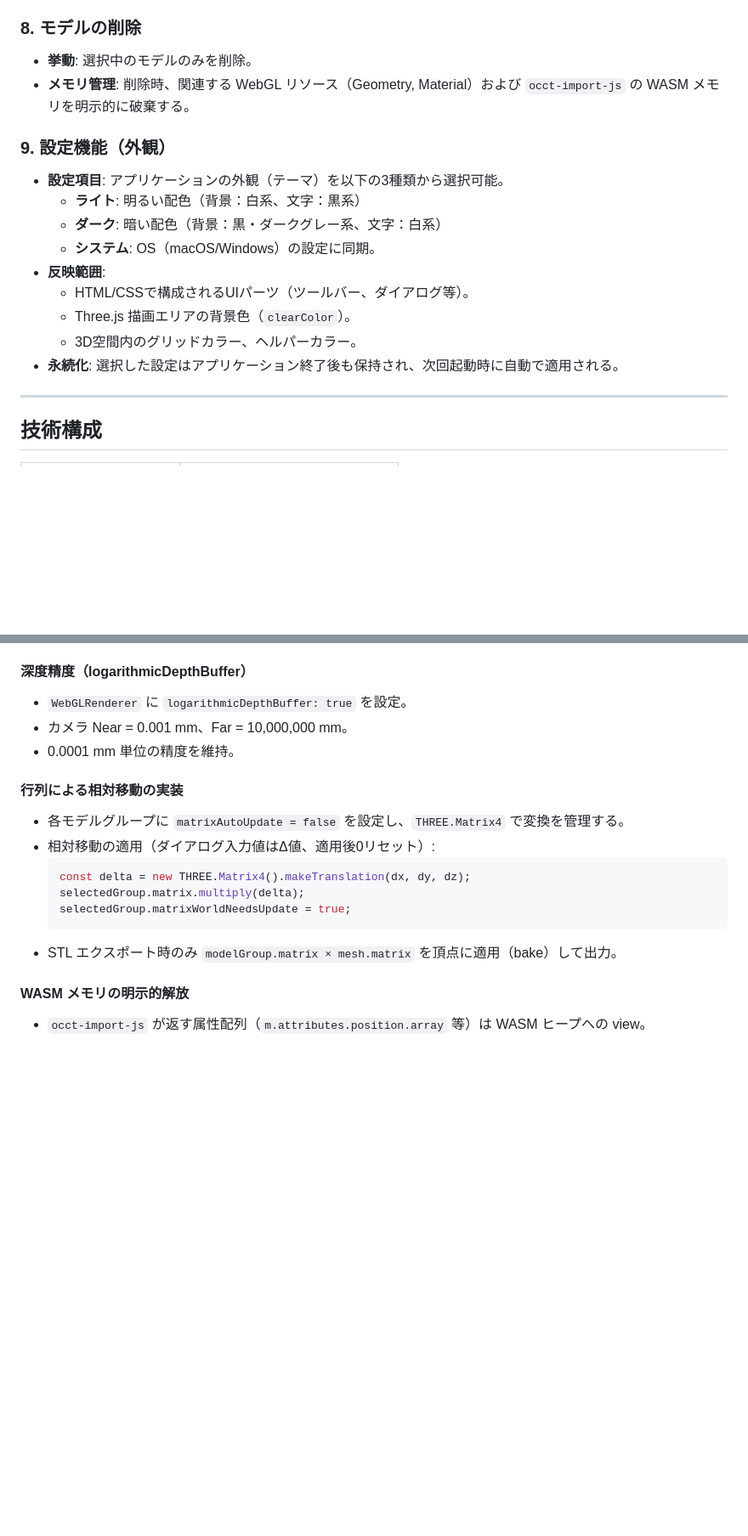
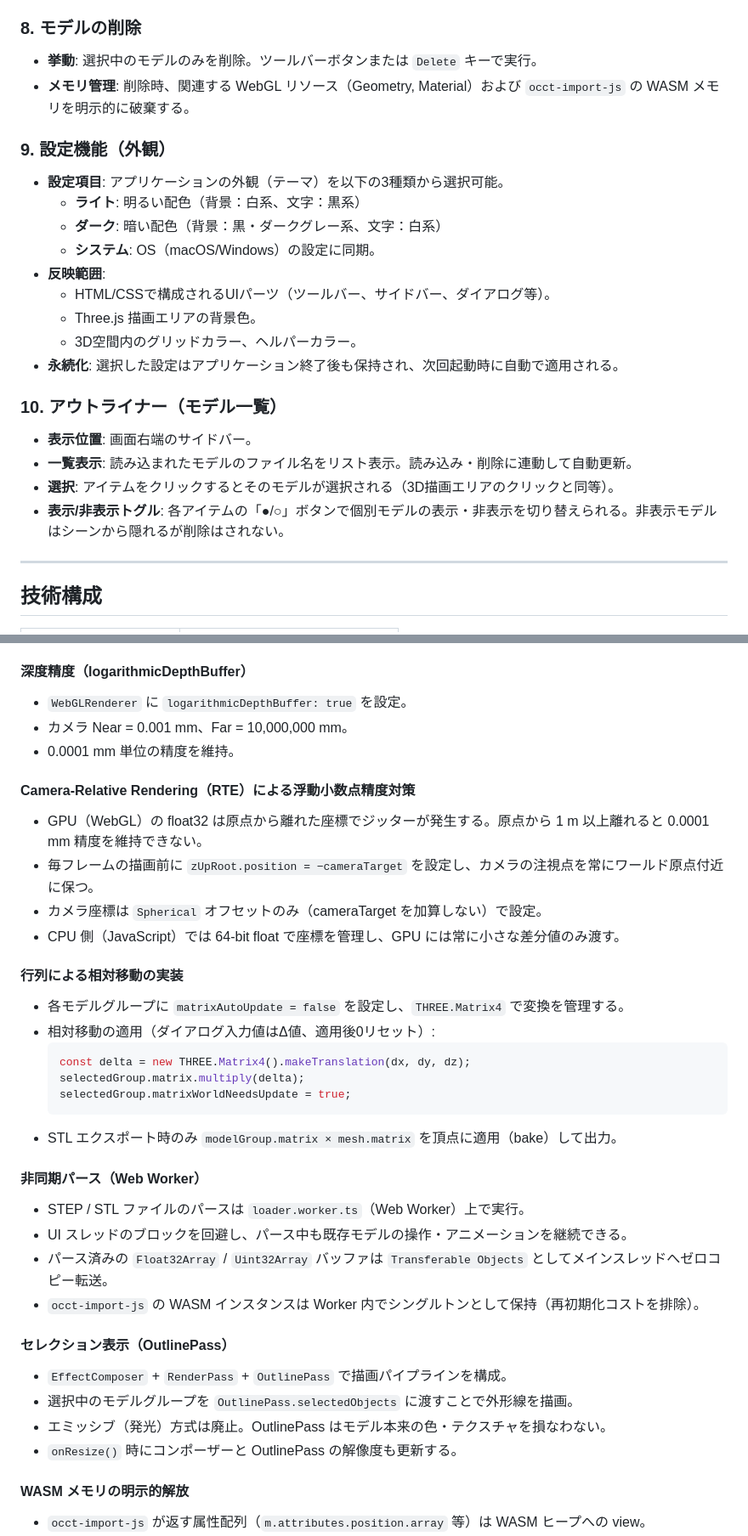
Before and after one commit to ryoktjm/my-project, a Markdown page: 仕様書.md, 2 parts joined by grey strips. Shown at 85% size. Rendered like a GitHub page; blank space fills up the shorter version.

````diff
--- a/仕様書.md
+++ b/仕様書.md
@@ -57,7 +66,7 @@ STEP / STL 形式の3Dモデルファイルを読み込み、画面上で個別
   - 平行移動の入力値はこの座標系に準拠する
 
 ### 8. モデルの削除
-- **挙動**: 選択中のモデルのみを削除。
+- **挙動**: 選択中のモデルのみを削除。ツールバーボタンまたは `Delete` キーで実行。
 - **メモリ管理**: 削除時、関連する WebGL リソース（Geometry, Material）および `occt-import-js` の WASM メモリを明示的に破棄する。
 
 ### 9. 設定機能（外観）
@@ -66,10 +75,16 @@ STEP / STL 形式の3Dモデルファイルを読み込み、画面上で個別
   - **ダーク**: 暗い配色（背景：黒・ダークグレー系、文字：白系）
   - **システム**: OS（macOS/Windows）の設定に同期。
 - **反映範囲**:
-  - HTML/CSSで構成されるUIパーツ（ツールバー、ダイアログ等）。
-  - Three.js 描画エリアの背景色（`clearColor`）。
+  - HTML/CSSで構成されるUIパーツ（ツールバー、サイドバー、ダイアログ等）。
+  - Three.js 描画エリアの背景色。
   - 3D空間内のグリッドカラー、ヘルパーカラー。
 - **永続化**: 選択した設定はアプリケーション終了後も保持され、次回起動時に自動で適用される。
+
+### 10. アウトライナー（モデル一覧）
+- **表示位置**: 画面右端のサイドバー。
+- **一覧表示**: 読み込まれたモデルのファイル名をリスト表示。読み込み・削除に連動して自動更新。
+- **選択**: アイテムをクリックするとそのモデルが選択される（3D描画エリアのクリックと同等）。
+- **表示/非表示トグル**: 各アイテムの「●/○」ボタンで個別モデルの表示・非表示を切り替えられる。非表示モデルはシーンから隠れるが削除はされない。
 
 ---
 
@@ -95,6 +110,12 @@ STEP / STL 形式の3Dモデルファイルを読み込み、画面上で個別
 - カメラ Near = 0.001 mm、Far = 10,000,000 mm。
 - 0.0001 mm 単位の精度を維持。
 
+#### Camera-Relative Rendering（RTE）による浮動小数点精度対策
+- GPU（WebGL）の float32 は原点から離れた座標でジッターが発生する。原点から 1 m 以上離れると 0.0001 mm 精度を維持できない。
+- 毎フレームの描画前に `zUpRoot.position = −cameraTarget` を設定し、カメラの注視点を常にワールド原点付近に保つ。
+- カメラ座標は `Spherical` オフセットのみ（cameraTarget を加算しない）で設定。
+- CPU 側（JavaScript）では 64-bit float で座標を管理し、GPU には常に小さな差分値のみ渡す。
+
 #### 行列による相対移動の実装
 - 各モデルグループに `matrixAutoUpdate = false` を設定し、`THREE.Matrix4` で変換を管理する。
 - 相対移動の適用（ダイアログ入力値はΔ値、適用後0リセット）:
@@ -104,6 +125,18 @@ STEP / STL 形式の3Dモデルファイルを読み込み、画面上で個別
   selectedGroup.matrixWorldNeedsUpdate = true;
   ```
 - STL エクスポート時のみ `modelGroup.matrix × mesh.matrix` を頂点に適用（bake）して出力。
+
+#### 非同期パース（Web Worker）
+- STEP / STL ファイルのパースは `loader.worker.ts`（Web Worker）上で実行。
+- UI スレッドのブロックを回避し、パース中も既存モデルの操作・アニメーションを継続できる。
+- パース済みの `Float32Array` / `Uint32Array` バッファは `Transferable Objects` としてメインスレッドへゼロコピー転送。
+- `occt-import-js` の WASM インスタンスは Worker 内でシングルトンとして保持（再初期化コストを排除）。
+
+#### セレクション表示（OutlinePass）
+- `EffectComposer` + `RenderPass` + `OutlinePass` で描画パイプラインを構成。
+- 選択中のモデルグループを `OutlinePass.selectedObjects` に渡すことで外形線を描画。
+- エミッシブ（発光）方式は廃止。OutlinePass はモデル本来の色・テクスチャを損なわない。
+- `onResize()` 時にコンポーザーと OutlinePass の解像度も更新する。
 
 #### WASM メモリの明示的解放
 - `occt-import-js` が返す属性配列（`m.attributes.position.array` 等）は WASM ヒープへの view。
````
Also changed, not shown: other parts of 仕様書.md (+13 -4 lines), マニュアル.md (+71 -27 lines).
